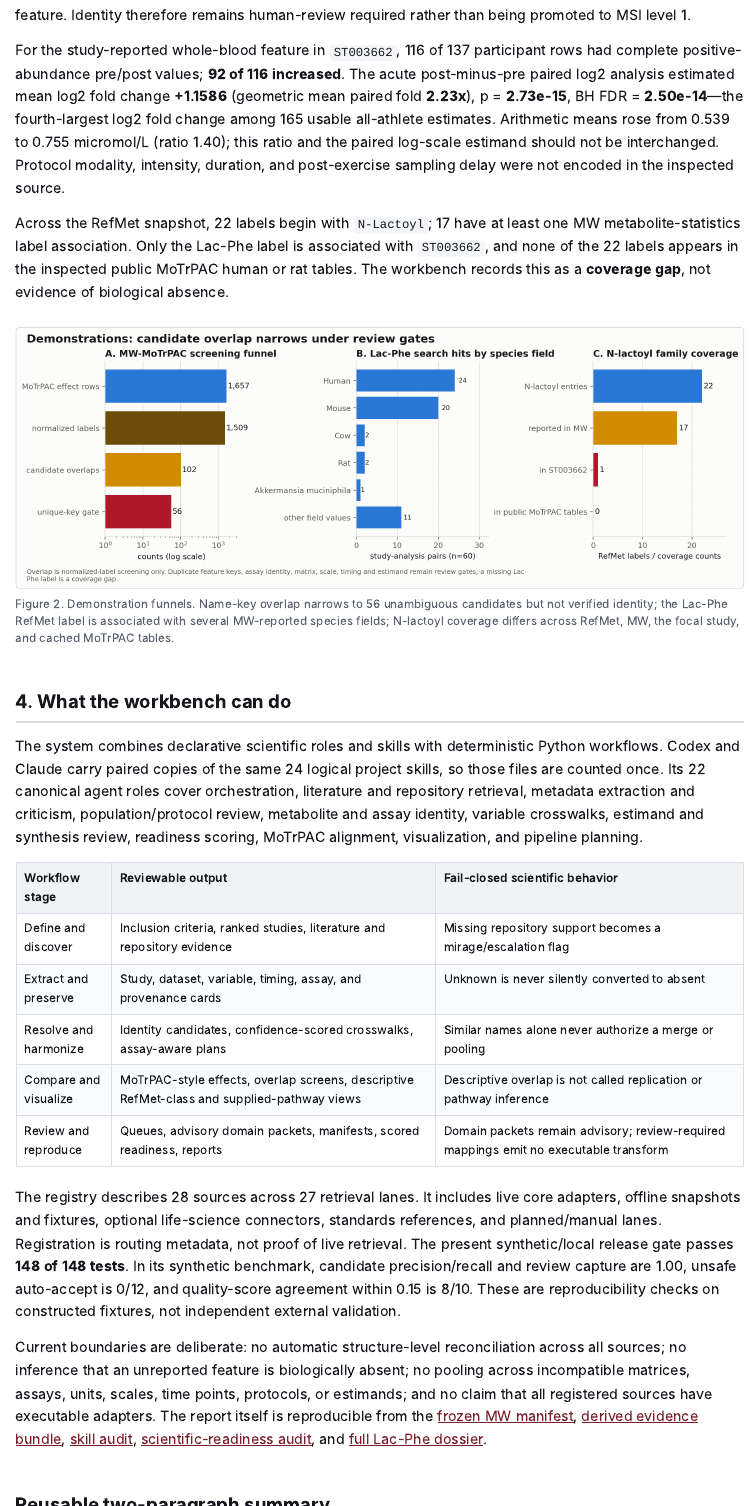
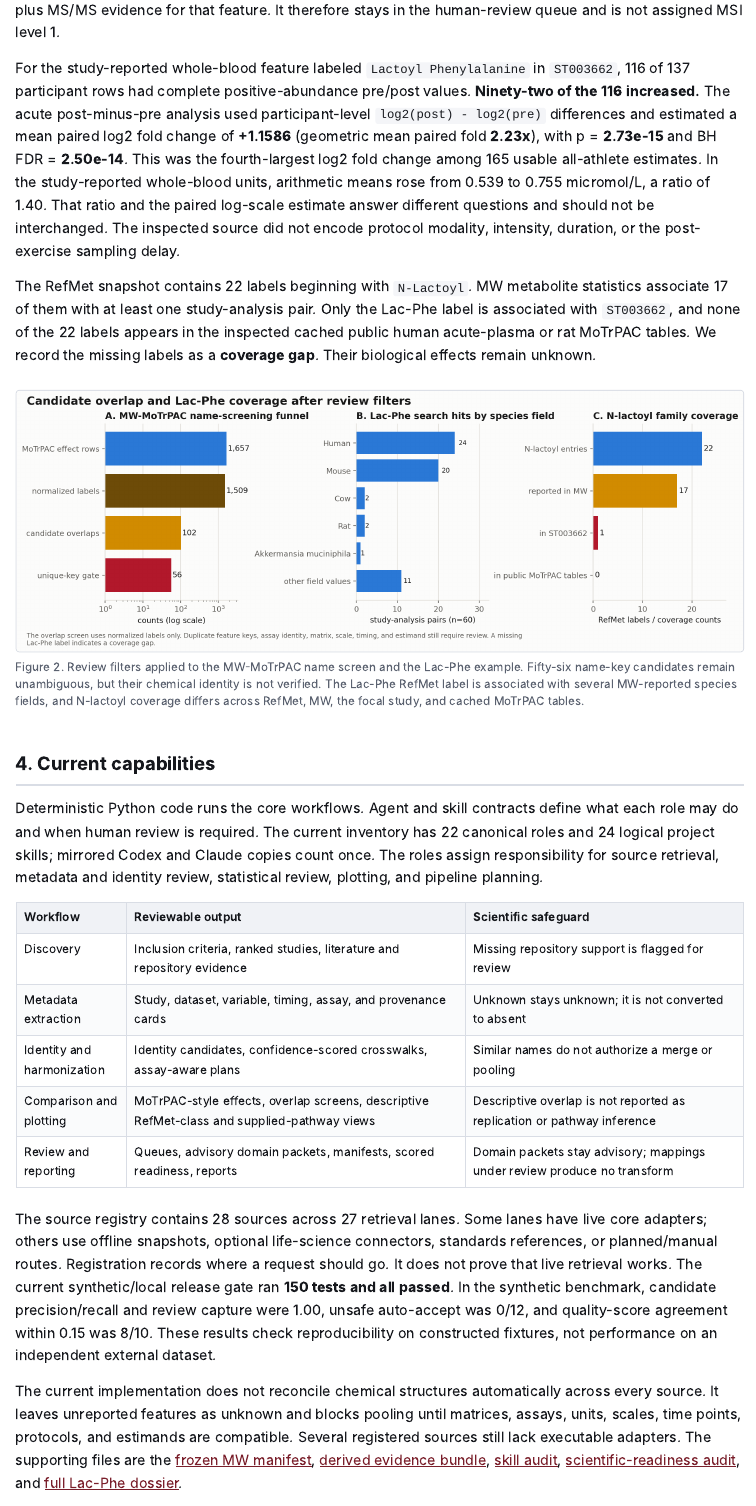
Before and after one commit to Samuelmontalvo/metabotyping-agentic-workbench, an R Markdown document (reports_live/final_workbench_report/final_report.Rmd): the page in a window 1100 px wide, from 3680 px down before the commit and from 3750 px down after it, and a second part further down, joined at a grey line. The pictures show the output file reports_live/final_workbench_report/final_report.html that the author committed with the source, opened offline.

Commit message:
Humanize final workbench report

```diff
--- a/reports_live/final_workbench_report/data/report_metrics.json
+++ b/reports_live/final_workbench_report/data/report_metrics.json
@@ -20,8 +20,8 @@
     "registry_lanes": 27,
     "registry_sources": 28,
     "synthetic_release_gate": "pass",
-    "synthetic_tests_passed": 148,
-    "synthetic_tests_run": 148,
+    "synthetic_tests_passed": 150,
+    "synthetic_tests_run": 150,
     "validation_scope": "offline synthetic/local; not independent external validation"
   },
   "corpus": {
--- a/reports_live/final_workbench_report/final_report.Rmd
+++ b/reports_live/final_workbench_report/final_report.Rmd
@@ -70,31 +72,31 @@ The exact `N-Lactoyl phenylalanine` RefMet-name query returned 85 raw MW metabol
 
-For the study-reported whole-blood feature in `ST003662`, 116 of 137 participant rows had complete positive-abundance pre/post values; **92 of 116 increased**. The acute post-minus-pre paired log2 analysis estimated mean log2 fold change **+1.1586** (geometric mean paired fold **2.23x**), p = **2.73e-15**, BH FDR = **2.50e-14**—the fourth-largest log2 fold change among 165 usable all-athlete estimates. Arithmetic means rose from 0.539 to 0.755 micromol/L (ratio 1.40); this ratio and the paired log-scale estimand should not be interchanged. Protocol modality, intensity, duration, and post-exercise sampling delay were not encoded in the inspected source.
+For the study-reported whole-blood feature labeled `Lactoyl Phenylalanine` in `ST003662`, 116 of 137 participant rows had complete positive-abundance pre/post values. **Ninety-two of the 116 increased.** The acute post-minus-pre analysis used participant-level `log2(post) - log2(pre)` differences and estimated a mean paired log2 fold change of **+1.1586** (geometric mean paired fold **2.23x**), with p = **2.73e-15** and BH FDR = **2.50e-14**. This was the fourth-largest log2 fold change among 165 usable all-athlete estimates. In the study-reported whole-blood units, arithmetic means rose from 0.539 to 0.755 micromol/L, a ratio of 1.40. That ratio and the paired log-scale estimate answer different questions and should not be interchanged. The inspected source did not encode protocol modality, intensity, duration, or the post-exercise sampling delay.
 
-Across the RefMet snapshot, 22 labels begin with `N-Lactoyl`; 17 have at least one MW metabolite-statistics label association. Only the Lac-Phe label is associated with `ST003662`, and none of the 22 labels appears in the inspected public MoTrPAC human or rat tables. The workbench records this as a **coverage gap**, not evidence of biological absence.
+The RefMet snapshot contains 22 labels beginning with `N-Lactoyl`. MW metabolite statistics associate 17 of them with at least one study-analysis pair. Only the Lac-Phe label is associated with `ST003662`, and none of the 22 labels appears in the inspected cached public human acute-plasma or rat MoTrPAC tables. We record the missing labels as a **coverage gap**. Their biological effects remain unknown.
 
-![Figure 2. Demonstration funnels. Name-key overlap narrows to 56 unambiguous candidates but not verified identity; the Lac-Phe RefMet label is associated with several MW-reported species fields; N-lactoyl coverage differs across RefMet, MW, the focal study, and cached MoTrPAC tables.](figures/demonstration_summary.png)
+![Figure 2. Review filters applied to the MW-MoTrPAC name screen and the Lac-Phe example. Fifty-six name-key candidates remain unambiguous, but their chemical identity is not verified. The Lac-Phe RefMet label is associated with several MW-reported species fields, and N-lactoyl coverage differs across RefMet, MW, the focal study, and cached MoTrPAC tables.](figures/demonstration_summary.png)
 
-## 4. What the workbench can do
+## 4. Current capabilities
 
-The system combines declarative scientific roles and skills with deterministic Python workflows. Codex and Claude carry paired copies of the same 24 logical project skills, so those files are counted once. Its 22 canonical agent roles cover orchestration, literature and repository retrieval, metadata extraction and criticism, population/protocol review, metabolite and assay identity, variable crosswalks, estimand and synthesis review, readiness scoring, MoTrPAC alignment, visualization, and pipeline planning.
+Deterministic Python code runs the core workflows. Agent and skill contracts define what each role may do and when human review is required. The current inventory has 22 canonical roles and 24 logical project skills; mirrored Codex and Claude copies count once. The roles assign responsibility for source retrieval, metadata and identity review, statistical review, plotting, and pipeline planning.
 
-| Workflow stage | Reviewable output | Fail-closed scientific behavior |
+| Workflow | Reviewable output | Scientific safeguard |
 |---|---|---|
-| Define and discover | Inclusion criteria, ranked studies, literature and repository evidence | Missing repository support becomes a mirage/escalation flag |
-| Extract and preserve | Study, dataset, variable, timing, assay, and provenance cards | Unknown is never silently converted to absent |
-| Resolve and harmonize | Identity candidates, confidence-scored crosswalks, assay-aware plans | Similar names alone never authorize a merge or pooling |
-| Compare and visualize | MoTrPAC-style effects, overlap screens, descriptive RefMet-class and supplied-pathway views | Descriptive overlap is not called replication or pathway inference |
-| Review and reproduce | Queues, advisory domain packets, manifests, scored readiness, reports | Domain packets remain advisory; review-required mappings emit no executable transform |
+| Discovery | Inclusion criteria, ranked studies, literature and repository evidence | Missing repository support is flagged for review |
+| Metadata extraction | Study, dataset, variable, timing, assay, and provenance cards | Unknown stays unknown; it is not converted to absent |
+| Identity and harmonization | Identity candidates, confidence-scored crosswalks, assay-aware plans | Similar names do not authorize a merge or pooling |
+| Comparison and plotting | MoTrPAC-style effects, overlap screens, descriptive RefMet-class and supplied-pathway views | Descriptive overlap is not reported as replication or pathway inference |
+| Review and reporting | Queues, advisory domain packets, manifests, scored readiness, reports | Domain packets stay advisory; mappings under review produce no transform |
 
-The registry describes 28 sources across 27 retrieval lanes. It includes live core adapters, offline snapshots and fixtures, optional life-science connectors, standards references, and planned/manual lanes. Registration is routing metadata, not proof of live retrieval. The present synthetic/local release gate passes **148 of 148 tests**. In its synthetic benchmark, candidate precision/recall and review capture are 1.00, unsafe auto-accept is 0/12, and quality-score agreement within 0.15 is 8/10. These are reproducibility checks on constructed fixtures, not independent external validation.
+The source registry contains 28 sources across 27 retrieval lanes. Some lanes have live core adapters; others use offline snapshots, optional life-science connectors, standards references, or planned/manual routes. Registration records where a request should go. It does not prove that live retrieval works. The current synthetic/local release gate ran **150 tests and all passed**. In the synthetic benchmark, candidate precision/recall and review capture were 1.00, unsafe auto-accept was 0/12, and quality-score agreement within 0.15 was 8/10. These results check reproducibility on constructed fixtures, not performance on an independent external dataset.
 
-Current boundaries are deliberate: no automatic structure-level reconciliation across all sources; no inference that an unreported feature is biologically absent; no pooling across incompatible matrices, assays, units, scales, time points, protocols, or estimands; and no claim that all registered sources have executable adapters. The report itself is reproducible from the [frozen MW manifest](../../data/live/mw_corpus_snapshot/manifest.json), [derived evidence bundle](data/report_metrics.json), [skill audit](../../docs/skill_evaluation_report.md), [scientific-readiness audit](../../docs/scientific_readiness_report.md), and [full Lac-Phe dossier](../lacphe/lacphe_report.html).
+The current implementation does not reconcile chemical structures automatically across every source. It leaves unreported features as unknown and blocks pooling until matrices, assays, units, scales, time points, protocols, and estimands are compatible. Several registered sources still lack executable adapters. The supporting files are the [frozen MW manifest](../../data/live/mw_corpus_snapshot/manifest.json), [derived evidence bundle](data/report_metrics.json), [skill audit](../../docs/skill_evaluation_report.md), [scientific-readiness audit](../../docs/scientific_readiness_report.md), and [full Lac-Phe dossier](../lacphe/lacphe_report.html).
 
-## Reusable two-paragraph summary
+## Summary
 
-The MetaboTyping RA Agent Workbench is a provenance-first, human-in-the-loop system for metabolomics discovery, curation, harmonization, and comparison. The current worktree defines **22 canonical agent roles and 24 logical project skills paired across Codex and Claude**; two additional role names are deprecated aliases, not distinct capabilities. It turns a research question into explicit inclusion criteria, discovers and ranks studies, preserves one-to-many repository records, extracts schema-validated study/dataset/variable cards, resolves or escalates metabolite identity, builds confidence-scored crosswalks and assay-aware harmonization plans, assesses metadata-backed readiness, appraises literature, and produces MoTrPAC-style plots, review packets, provenance manifests, and reproducible reports. Deterministic rules fail closed: a shared name never authorizes a merge, uncertain mappings remain under human review, and incompatible assays, matrices, units, scales, protocols, or estimands are not authorized for pooling without compatibility evidence and human adjudication.
+The MetaboTyping RA Agent Workbench helps research teams find, curate, and compare metabolomics datasets without hiding the judgment calls. The current worktree has 22 canonical agent roles and 24 project skills mirrored across Codex and Claude; two older role names remain only as aliases. The workflow turns a research question into inclusion criteria, ranks candidate studies, keeps repository records and provenance intact, and produces study, dataset, and variable cards. It can also flag uncertain metabolite identities, propose confidence-scored crosswalks, draft assay-aware harmonization plans, assess dataset readiness, review literature, and render MoTrPAC-style figures and review packets. Shared names do not justify a merge. Uncertain mappings go to human review, and pooling requires both compatibility evidence and human approval.
 
-At repository scale, the frozen MW indexes contain **4,499 study summaries and 7,367 analyses**; 4,483 study IDs carry 4,770 study-organism incidences spanning 481 source labels. The official untargeted index covers 2,385 analyses in 1,250 studies, while only 14 analyses are explicitly targeted in assay text and 4,968 remain unclassified, so that remainder cannot be relabeled targeted. Separately, the local RefMet snapshot contains 205,948 reference entries across 23 superclasses, 333 main classes, and 960 subclasses—not 205,948 metabolites proven observed in MW. In the cached acute-human comparison, MW `ST004303` and the MoTrPAC acute-endurance plasma table yield 102 punctuation-insensitive candidate name-key overlaps, only 56 unambiguous at the duplicate-key screen. The Lac-Phe RefMet label is associated by MW metabolite statistics with 57 studies and 60 study-analysis pairs; the study-reported Lac-Phe feature in `ST003662` rose by mean paired log2 fold change +1.16 across 116 complete pairs, but no Lac-Phe label appears in the inspected public MoTrPAC tables. The workbench reports those coverage and identity gaps and routes them to human review rather than claiming null effects, replication, or poolable chemistry.
+The frozen MW snapshot contains 4,499 study summaries and 7,367 analyses. Species metadata cover 4,483 study IDs and 4,770 study-organism incidences across 481 source labels. MW identifies 2,385 analyses in 1,250 studies as untargeted. Only 14 analyses are explicitly labeled targeted in assay text; the other 4,968 remain unclassified and cannot be relabeled targeted from the available evidence. The local RefMet file is separate. It contains 205,948 nomenclature entries across 23 superclasses, 333 main classes, and 960 subclasses, not 205,948 metabolites observed in MW. The acute human screen found 102 punctuation-insensitive candidate name-key overlaps between MW `ST004303` and the cached public human acute-endurance late-post-versus-pre plasma effect table; 56 were unique on both sides at the duplicate-key screening gate. The exact RefMet-name search returned Lac-Phe label associations for 57 studies and 60 study-analysis pairs. In `ST003662`, the whole-blood feature labeled `Lactoyl Phenylalanine` increased by a mean paired log2 fold change of 1.16 across 116 complete pairs. The inspected cached public human acute-plasma and rat MoTrPAC tables did not contain that label. The missing label is treated as unmeasured coverage, not a null effect. Identity and pooling remain under review.
 
 ---
 
```
Also changed, not shown: scripts/build_final_workbench_report.py (+5 -5 lines), output/pdf/metabotyping_agentic_workbench_final_report.pdf, reports_live/final_workbench_report/figures/corpus_landscape.png, reports_live/final_workbench_report/figures/corpus_landscape.svg, reports_live/final_workbench_report/figures/demonstration_summary.png, reports_live/final_workbench_report/figures/demonstration_summary.svg, reports_live/final_workbench_report/final_report.html, reports_live/final_workbench_report/final_report.Rmd (32 more changed lines).
